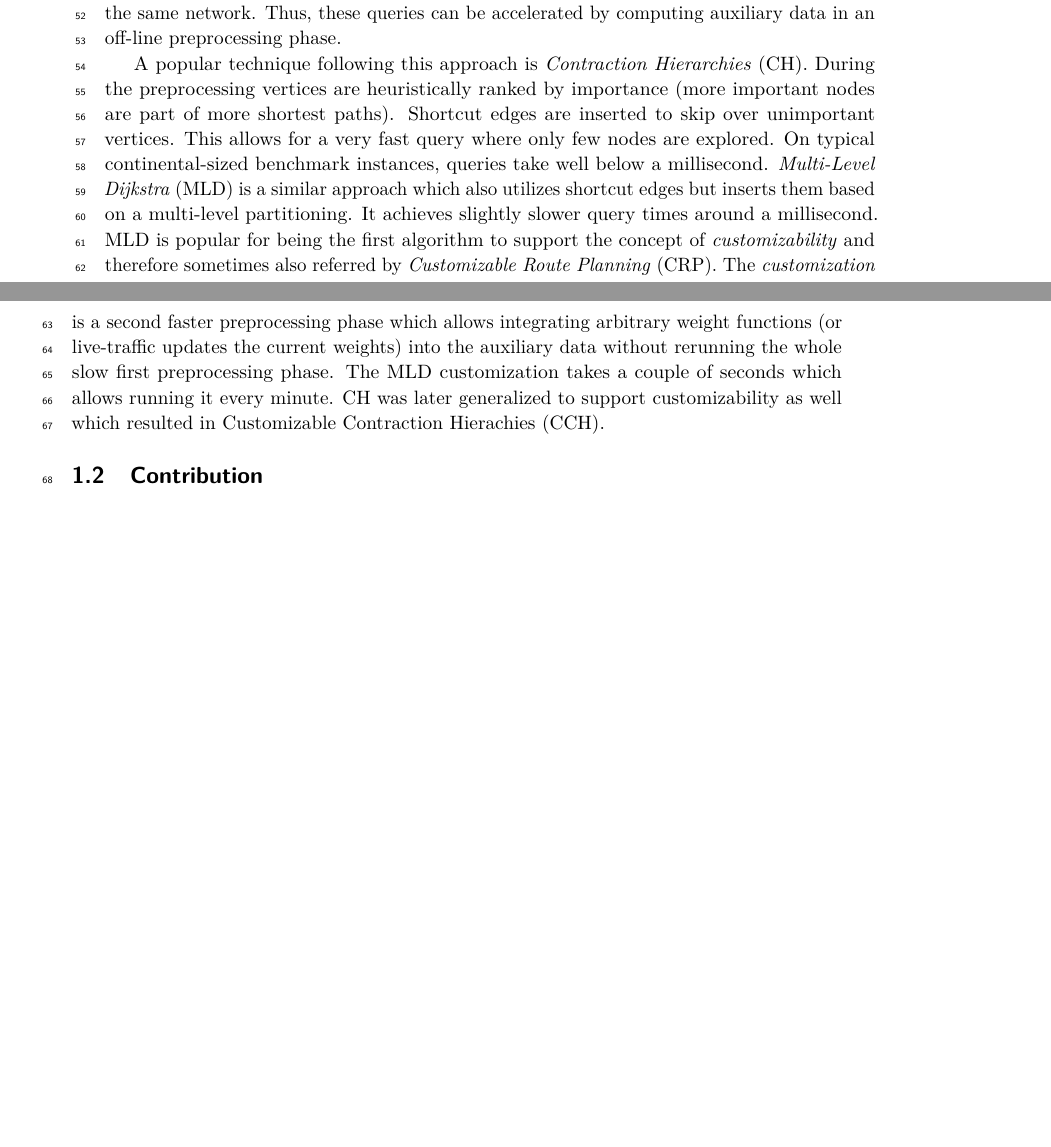
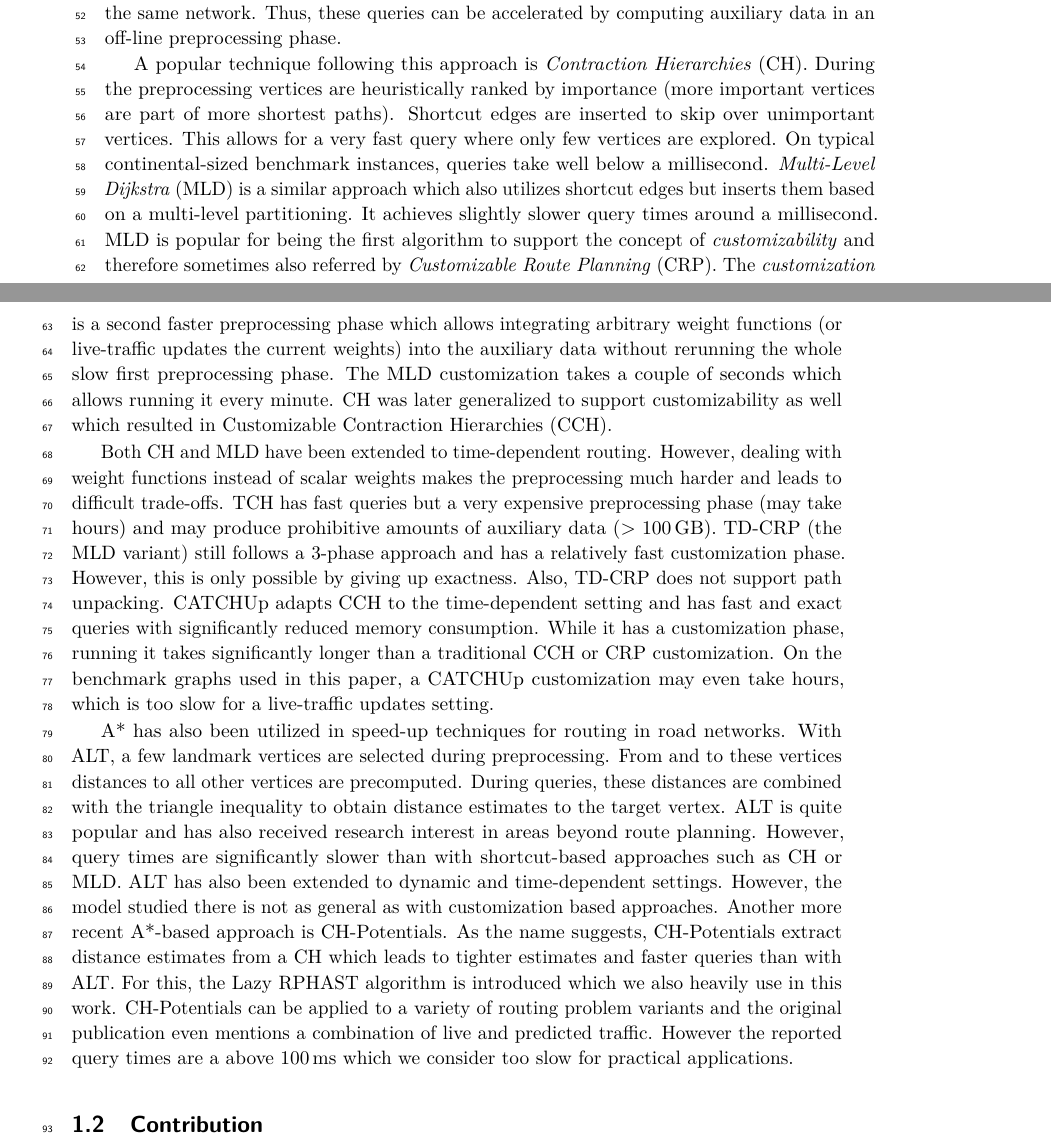
Before and after one commit to kit-algo/tdpot, a LaTeX paper (paper/tdpot.tex): two parts of pages 2 and 3 of 3 before the commit and two parts of pages 2 and 3 of 4 after it, joined at a grey line, cut so that both start at the same text, the shorter picture padded with empty space. Compiled offline with pdfLaTeX.

Commit message:
first draft of related work

```diff
--- a/paper/tdpot.tex
+++ b/paper/tdpot.tex
@@ -117,22 +117,43 @@ An approach that has proven quite effective is to exploit that road networks rar
 Thus, these queries can be accelerated by computing auxiliary data in an off-line preprocessing phase.
 
 A popular technique following this approach is \emph{Contraction Hierarchies} (CH).
-During the preprocessing vertices are heuristically ranked by importance (more important nodes are part of more shortest paths).
+During the preprocessing vertices are heuristically ranked by importance (more important vertices are part of more shortest paths).
 Shortcut edges are inserted to skip over unimportant vertices.
-This allows for a very fast query where only few nodes are explored.
+This allows for a very fast query where only few vertices are explored.
 On typical continental-sized benchmark instances, queries take well below a millisecond.
 \emph{Multi-Level Dijkstra} (MLD) is a similar approach which also utilizes shortcut edges but inserts them based on a multi-level partitioning.
 It achieves slightly slower query times around a millisecond.
 MLD is popular for being the first algorithm to support the concept of \emph{customizability} and therefore sometimes also referred by \emph{Customizable Route Planning} (CRP).
 The \emph{customization} is a second faster preprocessing phase which allows integrating arbitrary weight functions (or live-traffic updates the current weights) into the auxiliary data without rerunning the whole slow first preprocessing phase.
 The MLD customization takes a couple of seconds which allows running it every minute.
-CH was later generalized to support customizability as well which resulted in Customizable Contraction Hierachies (CCH).
+CH was later generalized to support customizability as well which resulted in Customizable Contraction Hierarchies (CCH).
 
-% TCH, CATCHUp, TDCRP, TDS (Shark?)
+Both CH and MLD have been extended to time-dependent routing.
+However, dealing with weight functions instead of scalar weights makes the preprocessing much harder and leads to difficult trade-offs.
+TCH has fast queries but a very expensive preprocessing phase (may take hours) and may produce prohibitive amounts of auxiliary data (> 100\,GB).
+% TODO 3-phase not introduced
+TD-CRP (the MLD variant) still follows a 3-phase approach and has a relatively fast customization phase.
+However, this is only possible by giving up exactness.
+Also, TD-CRP does not support path unpacking.
+CATCHUp adapts CCH to the time-dependent setting and has fast and exact queries with significantly reduced memory consumption.
+While it has a customization phase, running it takes significantly longer than a traditional CCH or CRP customization.
+On the benchmark graphs used in this paper, a CATCHUp customization may even take hours, which is too slow for a live-traffic updates setting.
+% TDS?, (Shark?)
 
-% A* / ALT (dynamic, live, td)
-
-% CHPot
+A* has also been utilized in speed-up techniques for routing in road networks.
+With ALT, a few landmark vertices are selected during preprocessing.
+From and to these vertices distances to all other vertices are precomputed.
+During queries, these distances are combined with the triangle inequality to obtain distance estimates to the target vertex.
+ALT is quite popular and has also received research interest in areas beyond route planning.
+However, query times are significantly slower than with shortcut-based approaches such as CH or MLD.
+ALT has also been extended to dynamic and time-dependent settings. % combined?
+However, the model studied there is not as general as with customization based approaches.
+% Core-ALT?
+Another more recent A*-based approach is CH-Potentials.
+As the name suggests, CH-Potentials extract distance estimates from a CH which leads to tighter estimates and faster queries than with ALT.
+For this, the Lazy RPHAST algorithm is introduced which we also heavily use in this work.
+CH-Potentials can be applied to a variety of routing problem variants and the original publication even mentions a combination of live and predicted traffic.
+However the reported query times are a above 100\,ms which we consider too slow for practical applications.
 
 \subsection{Contribution}
 
```
Also changed, not shown: paper/tdpot.tex (2 more changed lines).
